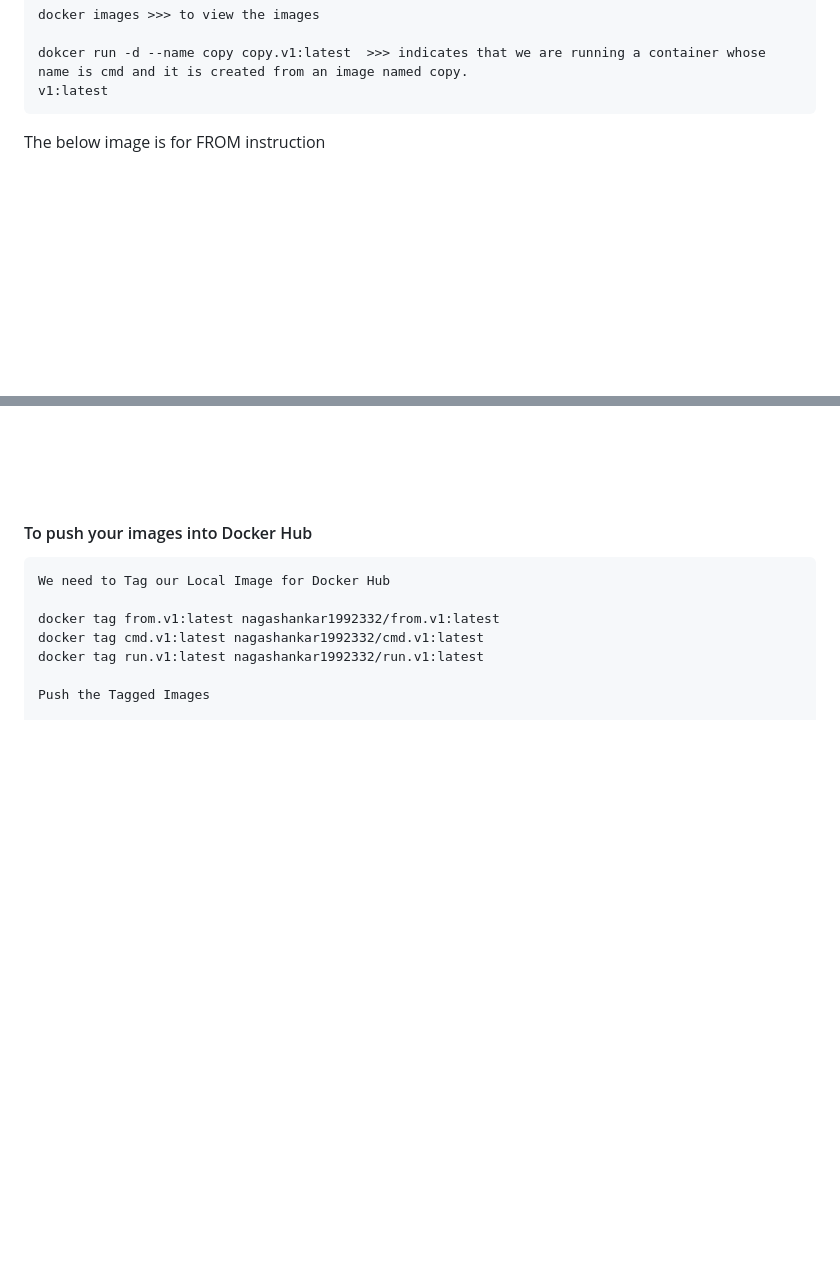
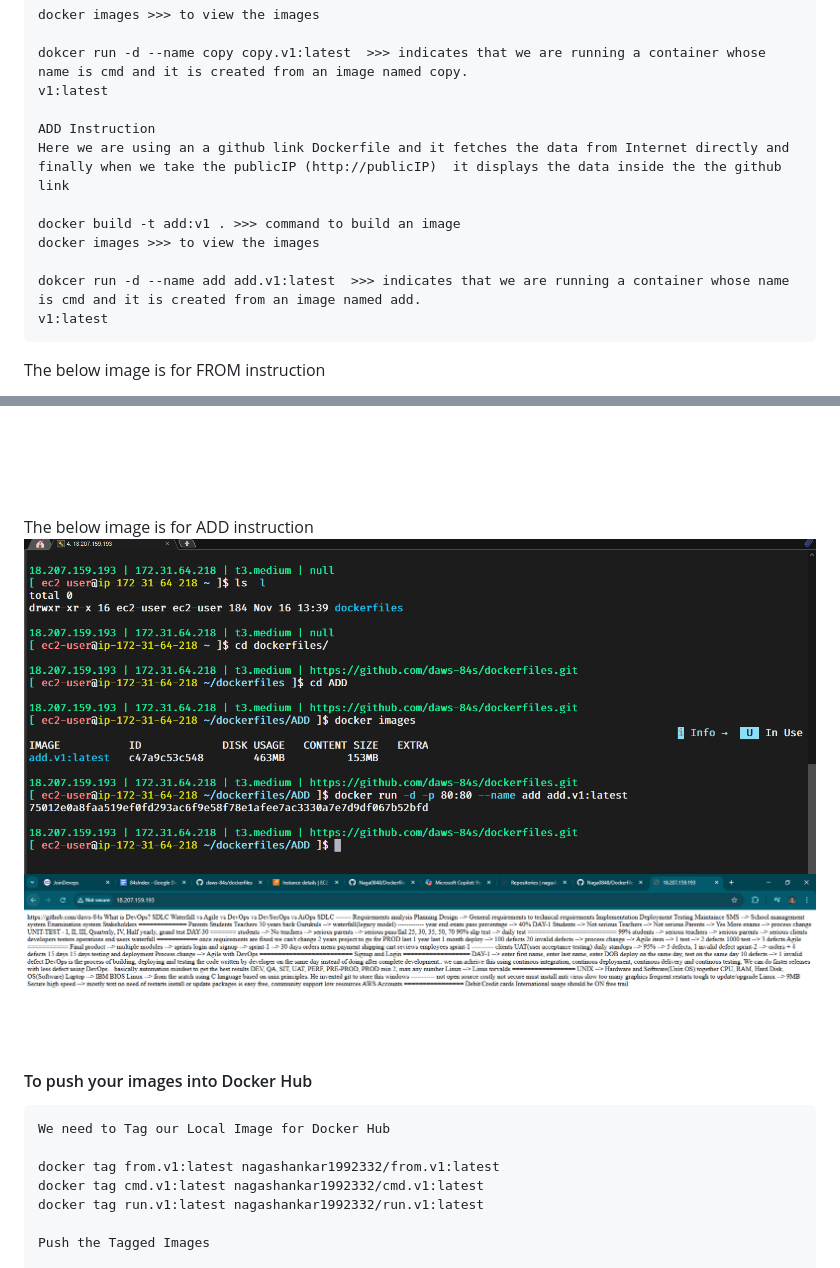
Before and after one commit to Naga0848/Dockerfiles, a Markdown page: README.md, 2 parts joined by grey strips. Drawn GitHub-style; pictures changed too: images/add.png (added), images/add1.png (added); blank space fills up the shorter version.

Commit message:
docker

```diff
--- a/README.md
+++ b/README.md
@@ -169,6 +169,14 @@
     dokcer run -d --name copy copy.v1:latest  >>> indicates that we are running a container whose name is cmd and it is created from an image named copy.
     v1:latest
 
+    ADD Instruction
+    Here we are using an a github link Dockerfile and it fetches the data from Internet directly and finally when we take the publicIP (http://publicIP)  it displays the data inside the the github link
+
+    docker build -t add:v1 . >>> command to build an image
+    docker images >>> to view the images
+
+    dokcer run -d --name add add.v1:latest  >>> indicates that we are running a container whose name is cmd and it is created from an image named add.
+    v1:latest
 
   The below image is for FROM instruction
 
@@ -184,8 +192,9 @@
   ![App Screenshot](images/copy.png)
   ![App Screenshot](images/COPY1.png)
 
-
-
+  The below image is for ADD instruction
+  ![App Screenshot](images/add.png)
+  ![App Screenshot](images/add1.png)
 
 #### To push your images into Docker Hub
 
```
Also changed, not shown: 1 other file.
